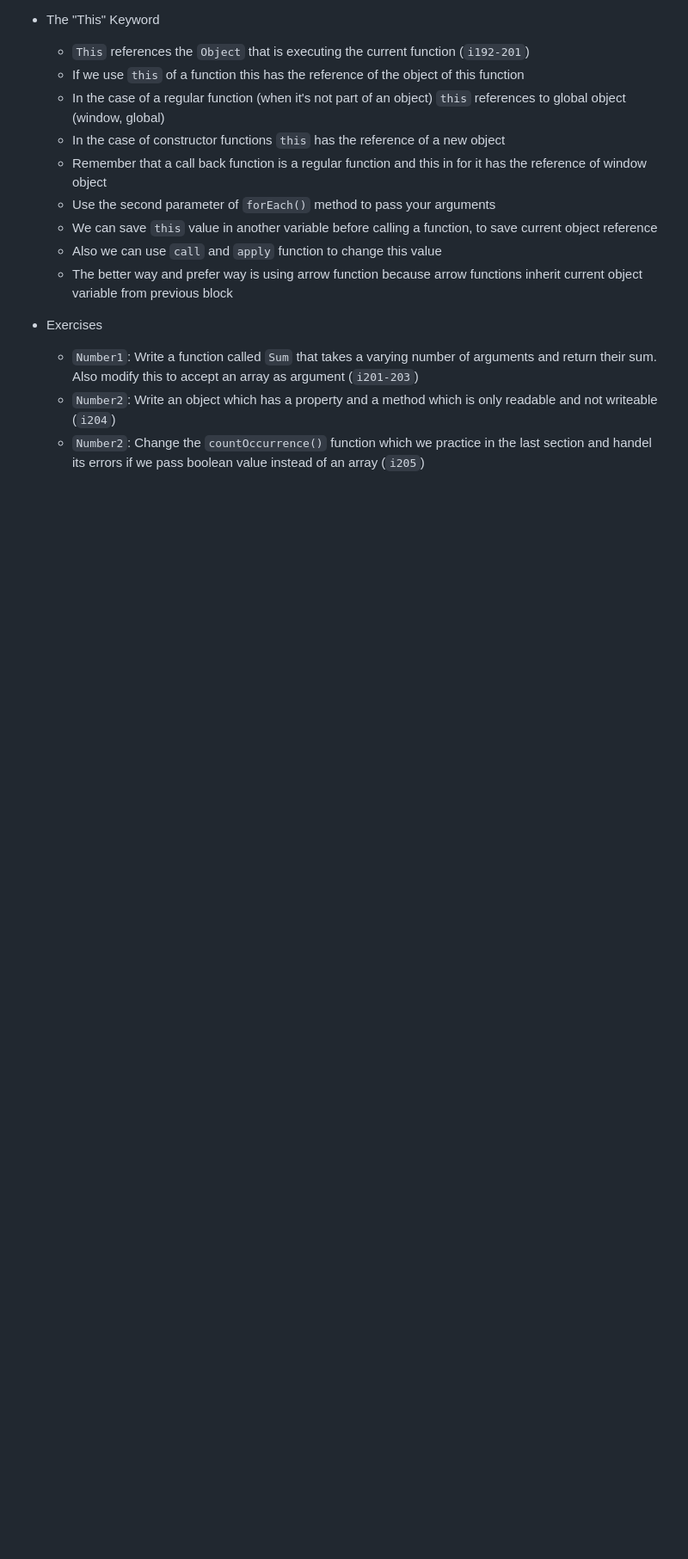
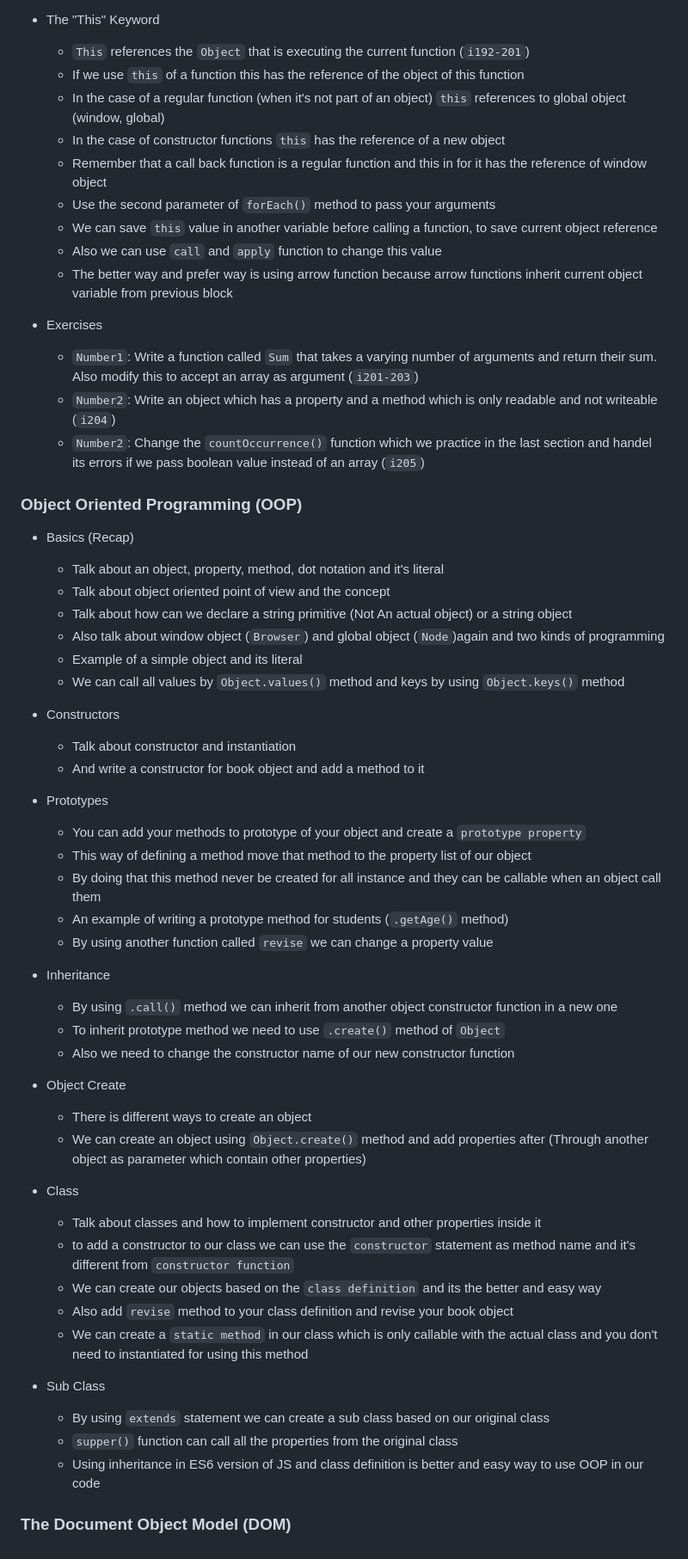
Before and after one commit to al102030/JavaScript-Class1, a Markdown page: README.md, the part around the change. Shown: that part at 86% size. GitHub-like rendering; blank space fills up the shorter version.

```diff
--- a/README.md
+++ b/README.md
@@ -695,3 +695,54 @@ JavaScript is a versatile, high-level `interpreted` programming language that wa
   - `Number1`: Write a function called `Sum` that takes a varying number of arguments and return their sum. Also modify this to accept an array as argument (`i201-203`)
   - `Number2`: Write an object which has a property and a method which is only readable and not writeable (`i204`)
   - `Number2`: Change the `countOccurrence()` function which we practice in the last section and handel its errors if we pass boolean value instead of an array (`i205`)
+
+### <span style="color: #44cecc;">Object Oriented Programming (OOP)</span>
+
+- <span style="color: Red;">Basics (Recap)</span>
+
+  - Talk about an object, property, method, dot notation and it's literal
+  - Talk about object oriented point of view and the concept
+  - Talk about how can we declare a string primitive (Not An actual object) or a string object
+  - Also talk about window object (`Browser`) and global object (`Node`)again and two kinds of programming
+  - Example of a simple object and its literal
+  - We can call all values by `Object.values()` method and keys by using `Object.keys()` method
+
+- <span style="color: Red;">Constructors</span>
+
+  - Talk about constructor and instantiation
+  - And write a constructor for book object and add a method to it
+
+- <span style="color: Red;">Prototypes</span>
+
+  - You can add your methods to prototype of your object and create a `prototype property`
+  - This way of defining a method move that method to the property list of our object
+  - By doing that this method never be created for all instance and they can be callable when an object call them
+  - An example of writing a prototype method for students (`.getAge()` method)
+  - By using another function called `revise` we can change a property value
+
+- <span style="color: Red;">Inheritance</span>
+
+  - By using `.call()` method we can inherit from another object constructor function in a new one
+  - To inherit prototype method we need to use `.create()` method of `Object`
+  - Also we need to change the constructor name of our new constructor function
+
+- <span style="color: Red;">Object Create</span>
+
+  - There is different ways to create an object
+  - We can create an object using `Object.create()` method and add properties after (Through another object as parameter which contain other properties)
+
+- <span style="color: Red;">Class</span>
+
+  - Talk about classes and how to implement constructor and other properties inside it
+  - to add a constructor to our class we can use the `constructor` statement as method name and it's different from `constructor function`
+  - We can create our objects based on the `class definition` and its the better and easy way
+  - Also add `revise` method to your class definition and revise your book object
+  - We can create a `static method` in our class which is only callable with the actual class and you don't need to instantiated for using this method
+
+- <span style="color: Red;">Sub Class</span>
+
+  - By using `extends` statement we can create a sub class based on our original class
+  - `supper()` function can call all the properties from the original class
+  - Using inheritance in ES6 version of JS and class definition is better and easy way to use OOP in our code
+
+### <span style="color: #44cecc;">The Document Object Model (DOM)</span>
```
Also changed, not shown: assets/10.png (added), assets/11.png (added), assets/note.png (added), 4 other files.
